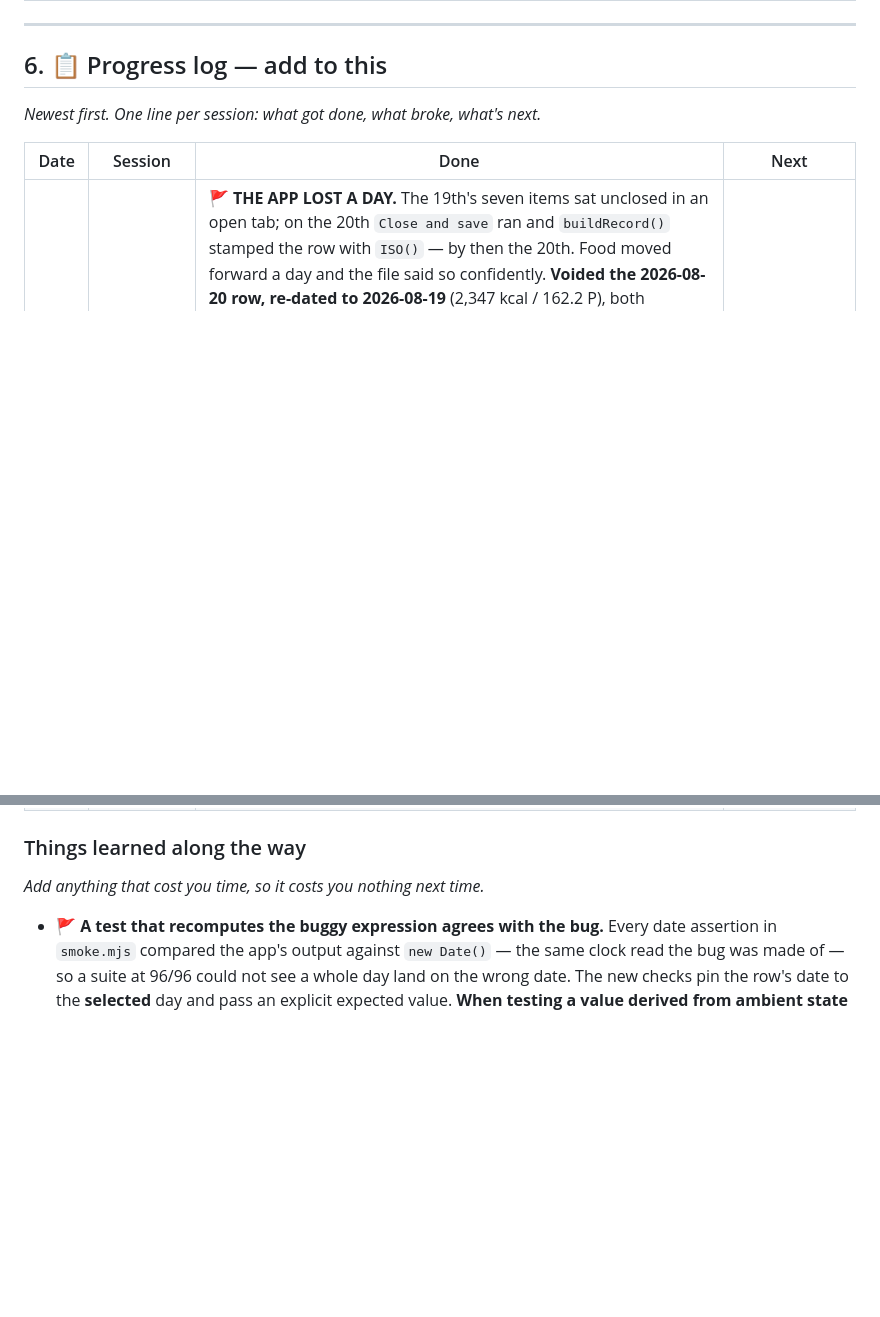
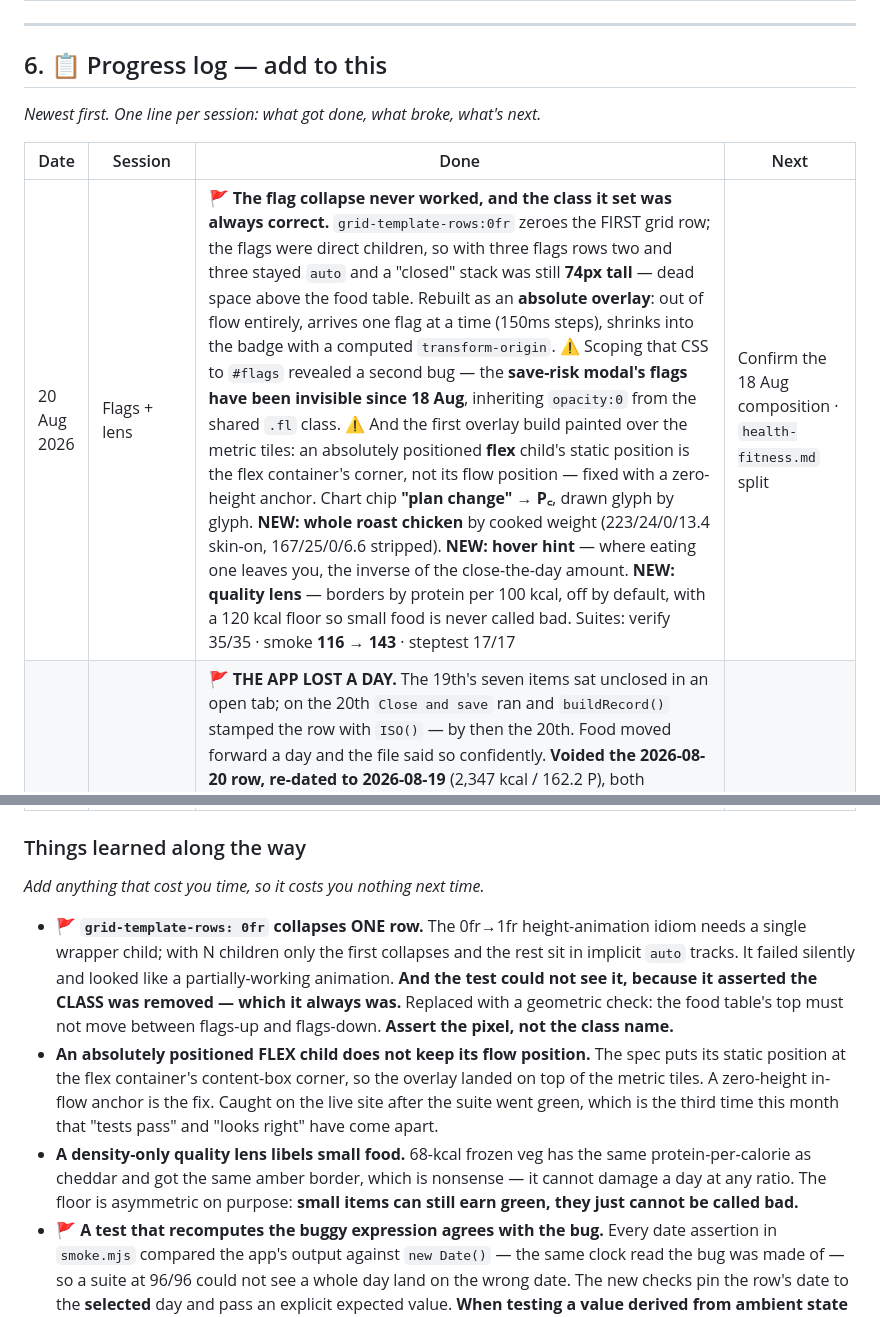
Before and after one commit to samstringr/dashboards, a Markdown page: MIGRATION.md, 2 parts joined by grey strips. GitHub-like rendering; blank space fills up the shorter version.

Commit message:
Log the flag overlay, the lens and the roast chicken

```diff
--- a/MIGRATION.md
+++ b/MIGRATION.md
@@ -199,6 +199,7 @@ and every hardcoded target constant (334–348).
 
 | Date | Session | Done | Next |
 |---|---|---|---|
+| 20 Aug 2026 | Flags + lens | 🚩 **The flag collapse never worked, and the class it set was always correct.** `grid-template-rows:0fr` zeroes the FIRST grid row; the flags were direct children, so with three flags rows two and three stayed `auto` and a "closed" stack was still **74px tall** — dead space above the food table. Rebuilt as an **absolute overlay**: out of flow entirely, arrives one flag at a time (150ms steps), shrinks into the badge with a computed `transform-origin`. ⚠ Scoping that CSS to `#flags` revealed a second bug — the **save-risk modal's flags have been invisible since 18 Aug**, inheriting `opacity:0` from the shared `.fl` class. ⚠ And the first overlay build painted over the metric tiles: an absolutely positioned **flex** child's static position is the flex container's corner, not its flow position — fixed with a zero-height anchor. Chart chip **"plan change" → P꜀**, drawn glyph by glyph. **NEW: whole roast chicken** by cooked weight (223/24/0/13.4 skin-on, 167/25/0/6.6 stripped). **NEW: hover hint** — where eating one leaves you, the inverse of the close-the-day amount. **NEW: quality lens** — borders by protein per 100 kcal, off by default, with a 120 kcal floor so small food is never called bad. Suites: verify 35/35 · smoke **116 → 143** · steptest 17/17 | Confirm the 18 Aug composition · `health-fitness.md` split |
 | 20 Aug 2026 | Dates | 🚩 **THE APP LOST A DAY.** The 19th's seven items sat unclosed in an open tab; on the 20th `Close and save` ran and `buildRecord()` stamped the row with `ISO()` — by then the 20th. Food moved forward a day and the file said so confidently. **Voided the 2026-08-20 row, re-dated to 2026-08-19** (2,347 kcal / 162.2 P), both appends made through the app's own client so no token was ever handled. **FIX: the day being logged is STATE (`S.logDate`), not a clock read at the moment of saving.** New day selector in the header — ◀ ▶, a native date picker, "Today" — driving the draft key, the closed check, the record's date and the header. A day already in the file appends `corrected` and names what it supersedes; a backdated row says `BACKDATED` in its notes. **Midnight watcher**: if the clock rolls over under an open tab with items in the draft, the items do NOT move and the board says so. Chart drill-down gained "Log or correct this day". Suites: verify 35/35 · smoke **96 → 116** · steptest 17/17 | Push · confirm the 18 Aug composition (see below) |
 | 19 Aug 2026 | Fed/fasted | 🚩 **The app was showing 2,810 while health-targets.md §3.5 said 2,780** — same body, same formula, two answers, because `weightFor()` read the fed/fasted state, printed it, and then handed the RAW figure to the derivation. Sam's call: the 73.0 kg is **FED**, fasted ≈ 71.5. `targets.js` now converts fed → fasted (**−1.5 kg**, the measured 14 Aug offset) before deriving: 73.0 → 71.5 → BMR 1,675 × 1.66 = **2,780**. ⚠ An UNSTATED weight is still NOT converted. 🚩 **`statedState()` rewritten after its own new test caught it**: it word-scanned free prose for "fasted" then "fed", so the correction row *explaining* the fed decision — which says "fasted" five times — was parsed as FASTED. Now an explicit **`STATE=fed`** token wins, and prose naming both words refuses to answer. Suites: verify **35/35** · smoke **96/96** · steptest 17/17 | 🚩 **NOT PUSHED — both bridges dropped mid-session.** See PENDING.md |
 | 19 Aug 2026 | Data + chart | **Block 02 has data.** 17 Aug **2,681** kcal / 188.4 P / 270.1 C / 90.7 F and 18 Aug **2,658** / 212.5 / 219.5 / 93.9 written to the CSV from recall; 19 Aug loaded as a live draft, not a row, because a row would have closed the day. Block 02 now reads **100% in band (2/2), mean 2,670, −110 vs target** against Block 01's 43%. 🚩 **The protein powder was still carrying the whey isolate's macros** — 377.1/85.7/3.43/1.14 → **392/68/21/3.8**, read off the pack. At a 40 g scoop that is **7 g less protein and 7 g more carbs per bowl** than the app claimed, on every oats day ever logged. Oats defaults moved to the current build, 650/57.5/86.5/8.8 → **766/58.4/108.7/11.8**. Four meal-deal presets added with sources and stated uncertainty. Plan rule ink → **violet `--plan`**. Suites: verify 28/28 · smoke 95/95 · steptest 17/17 | T2d · fed/fasted · **read the baguette pack** · confirm the 17th's dinner protein |
@@ -212,6 +213,21 @@ and every hardcoded target constant (334–348).
 
 *Add anything that cost you time, so it costs you nothing next time.*
 
+- 🚩 **`grid-template-rows: 0fr` collapses ONE row.** The 0fr→1fr height-animation idiom
+  needs a single wrapper child; with N children only the first collapses and the rest sit
+  in implicit `auto` tracks. It failed silently and looked like a partially-working
+  animation. **And the test could not see it, because it asserted the CLASS was removed —
+  which it always was.** Replaced with a geometric check: the food table's top must not
+  move between flags-up and flags-down. **Assert the pixel, not the class name.**
+- **An absolutely positioned FLEX child does not keep its flow position.** The spec puts
+  its static position at the flex container's content-box corner, so the overlay landed on
+  top of the metric tiles. A zero-height in-flow anchor is the fix. Caught on the live site
+  after the suite went green, which is the third time this month that "tests pass" and
+  "looks right" have come apart.
+- **A density-only quality lens libels small food.** 68-kcal frozen veg has the same
+  protein-per-calorie as cheddar and got the same amber border, which is nonsense — it
+  cannot damage a day at any ratio. The floor is asymmetric on purpose: **small items can
+  still earn green, they just cannot be called bad.**
 - 🚩 **A test that recomputes the buggy expression agrees with the bug.** Every date
   assertion in `smoke.mjs` compared the app's output against `new Date()` — the same clock
   read the bug was made of — so a suite at 96/96 could not see a whole day land on the
```
